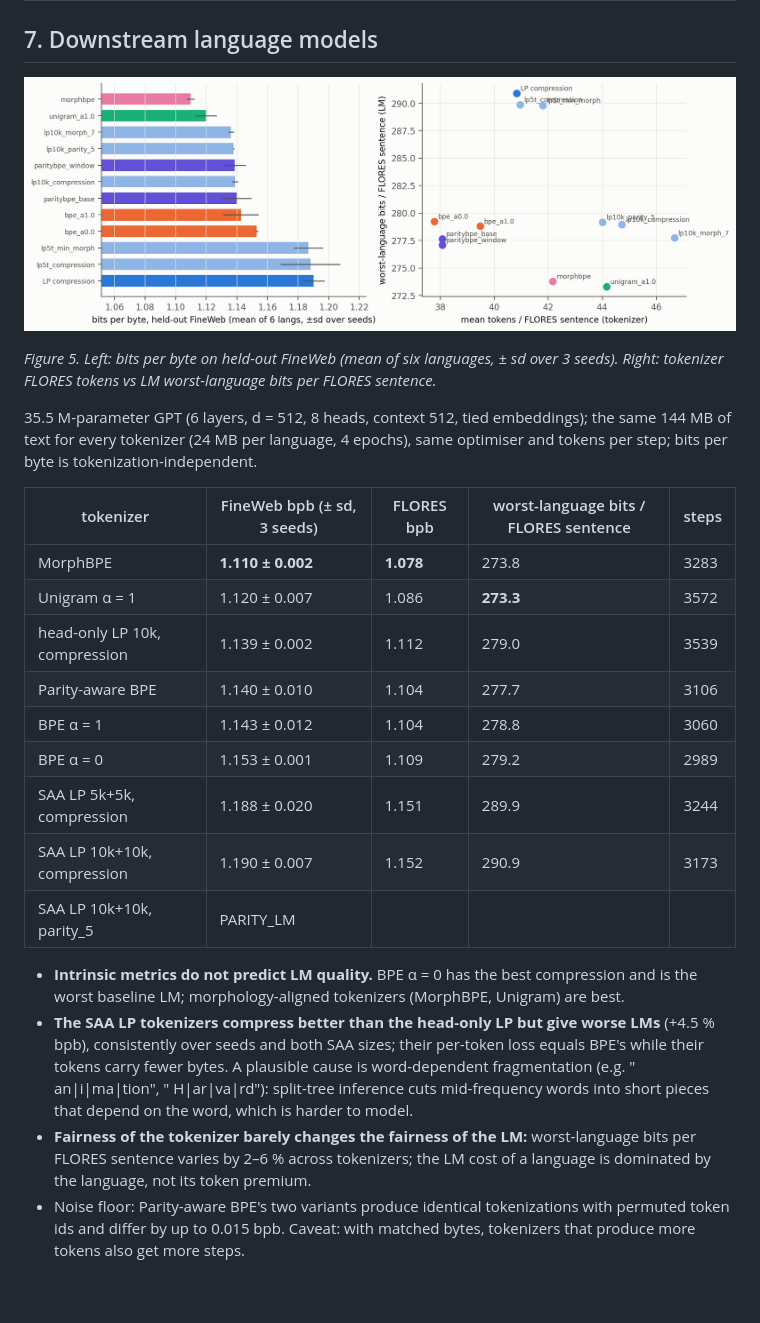
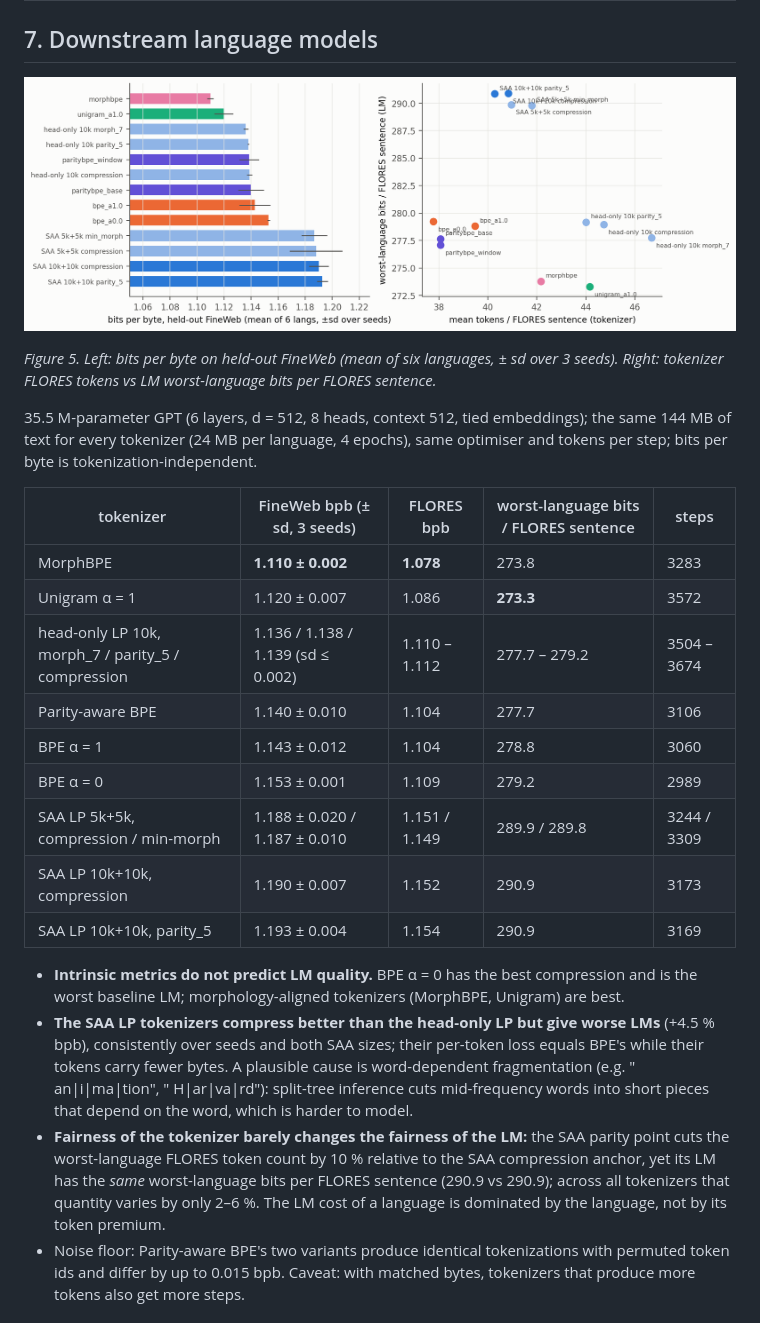
Before and after one commit to n6m9n/769, a Markdown page: report/REPORT.md, the part around the change. Rendered like a GitHub page; pictures changed too: report/figures/fig_lm.png; blank space fills up the shorter version.

Commit message:
Report: parity-point LMs, final figures and tables
Co-Authored-By: Claude Opus 5.5 <noreply@anthropic.com>
Claude-Session: https://claude.ai/code/session_01FYwLFYWxv3oCTEbthWZoW1

```diff
--- a/report/REPORT.md
+++ b/report/REPORT.md
@@ -217,13 +217,13 @@ tokenization-independent.
 |---|---|---|---|---|
 | MorphBPE | **1.110 ± 0.002** | **1.078** | 273.8 | 3283 |
 | Unigram α = 1 | 1.120 ± 0.007 | 1.086 | **273.3** | 3572 |
-| head-only LP 10k, compression | 1.139 ± 0.002 | 1.112 | 279.0 | 3539 |
+| head-only LP 10k, morph_7 / parity_5 / compression | 1.136 / 1.138 / 1.139 (sd ≤ 0.002) | 1.110 – 1.112 | 277.7 – 279.2 | 3504 – 3674 |
 | Parity-aware BPE | 1.140 ± 0.010 | 1.104 | 277.7 | 3106 |
 | BPE α = 1 | 1.143 ± 0.012 | 1.104 | 278.8 | 3060 |
 | BPE α = 0 | 1.153 ± 0.001 | 1.109 | 279.2 | 2989 |
-| SAA LP 5k+5k, compression | 1.188 ± 0.020 | 1.151 | 289.9 | 3244 |
+| SAA LP 5k+5k, compression / min-morph | 1.188 ± 0.020 / 1.187 ± 0.010 | 1.151 / 1.149 | 289.9 / 289.8 | 3244 / 3309 |
 | SAA LP 10k+10k, compression | 1.190 ± 0.007 | 1.152 | 290.9 | 3173 |
-| SAA LP 10k+10k, parity_5 | PARITY_LM | | | |
+| SAA LP 10k+10k, parity_5 | 1.193 ± 0.004 | 1.154 | 290.9 | 3169 |
 
 - **Intrinsic metrics do not predict LM quality.** BPE α = 0 has the best compression and is the worst baseline LM;
   morphology-aligned tokenizers (MorphBPE, Unigram) are best.
@@ -231,8 +231,10 @@ tokenization-independent.
   seeds and both SAA sizes; their per-token loss equals BPE's while their tokens carry fewer bytes. A plausible cause
   is word-dependent fragmentation (e.g. " an|i|ma|tion", " H|ar|va|rd"): split-tree inference cuts mid-frequency
   words into short pieces that depend on the word, which is harder to model.
-- **Fairness of the tokenizer barely changes the fairness of the LM:** worst-language bits per FLORES sentence varies
-  by 2–6 % across tokenizers; the LM cost of a language is dominated by the language, not its token premium.
+- **Fairness of the tokenizer barely changes the fairness of the LM:** the SAA parity point cuts the worst-language
+  FLORES token count by 10 % relative to the SAA compression anchor, yet its LM has the *same* worst-language bits per
+  FLORES sentence (290.9 vs 290.9); across all tokenizers that quantity varies by only 2–6 %. The LM cost of a
+  language is dominated by the language, not by its token premium.
 - Noise floor: Parity-aware BPE's two variants produce identical tokenizations with permuted token ids and differ
   by up to 0.015 bpb. Caveat: with matched bytes, tokenizers that produce more tokens also get more steps.
 
```
Also changed, not shown: report/tables.md (+1 -0 lines), 1 other file.
